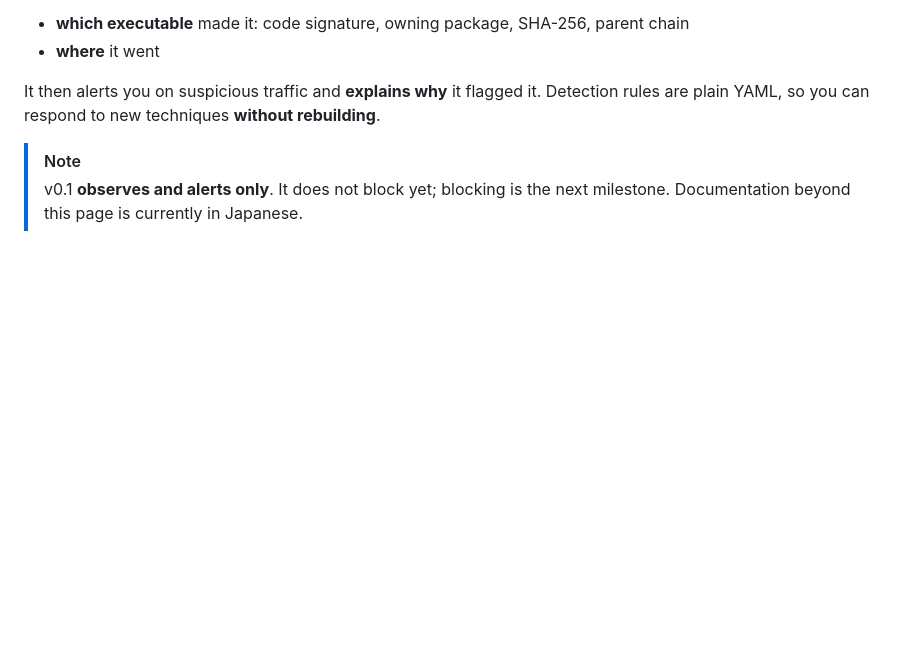
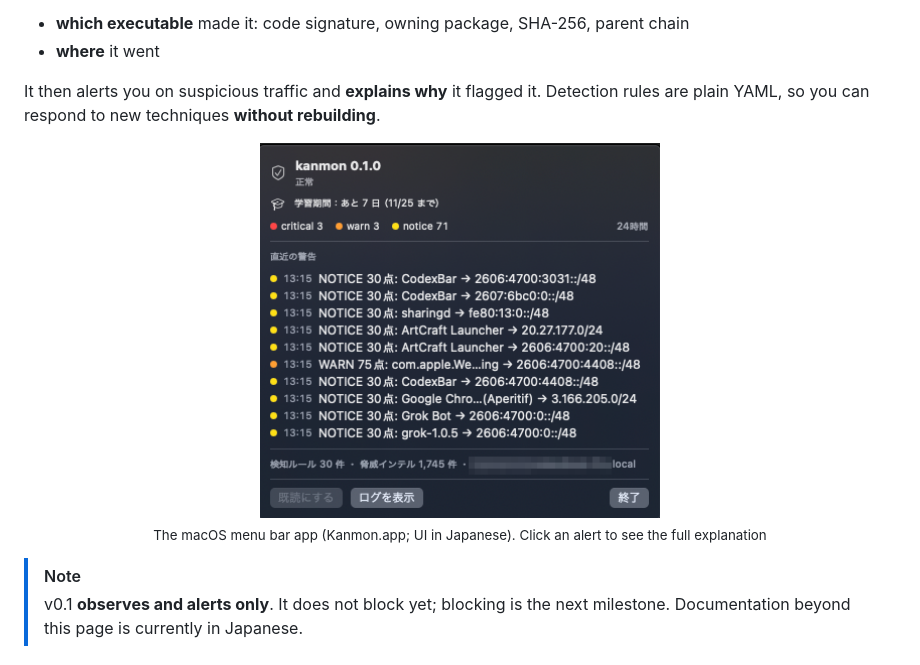
Before and after one commit to zephel01/kanmon, a Markdown page: README.en.md, the part around the change. GitHub-like rendering; pictures changed too: docs/images/menubar.png (added); blank space fills up the shorter version.

Commit message:
docs: README にメニューバーアプリのスクリーンショットを追加
Co-Authored-By: Claude Opus 5.5 <noreply@anthropic.com>
Claude-Session: https://claude.ai/code/session_01W1FCYL6cYiSybNu5235u9L

```diff
--- a/README.en.md
+++ b/README.en.md
@@ -23,6 +23,11 @@ kanmon inspects every connection entering or leaving your machine and records tw
 - **where** it went
 
 It then alerts you on suspicious traffic and **explains why** it flagged it. Detection rules are plain YAML, so you can respond to new techniques **without rebuilding**.
+
+<p align="center">
+  <img src="docs/images/menubar.png" width="400" alt="Kanmon.app menu: status, learning period, 24-hour counts by level, recent alerts">
+  <br><sub>The macOS menu bar app (Kanmon.app; UI in Japanese). Click an alert to see the full explanation</sub>
+</p>
 
 > [!NOTE]
 > v0.1 **observes and alerts only**. It does not block yet; blocking is the next milestone.
```
Also changed, not shown: README.md (+4 -3 lines).
